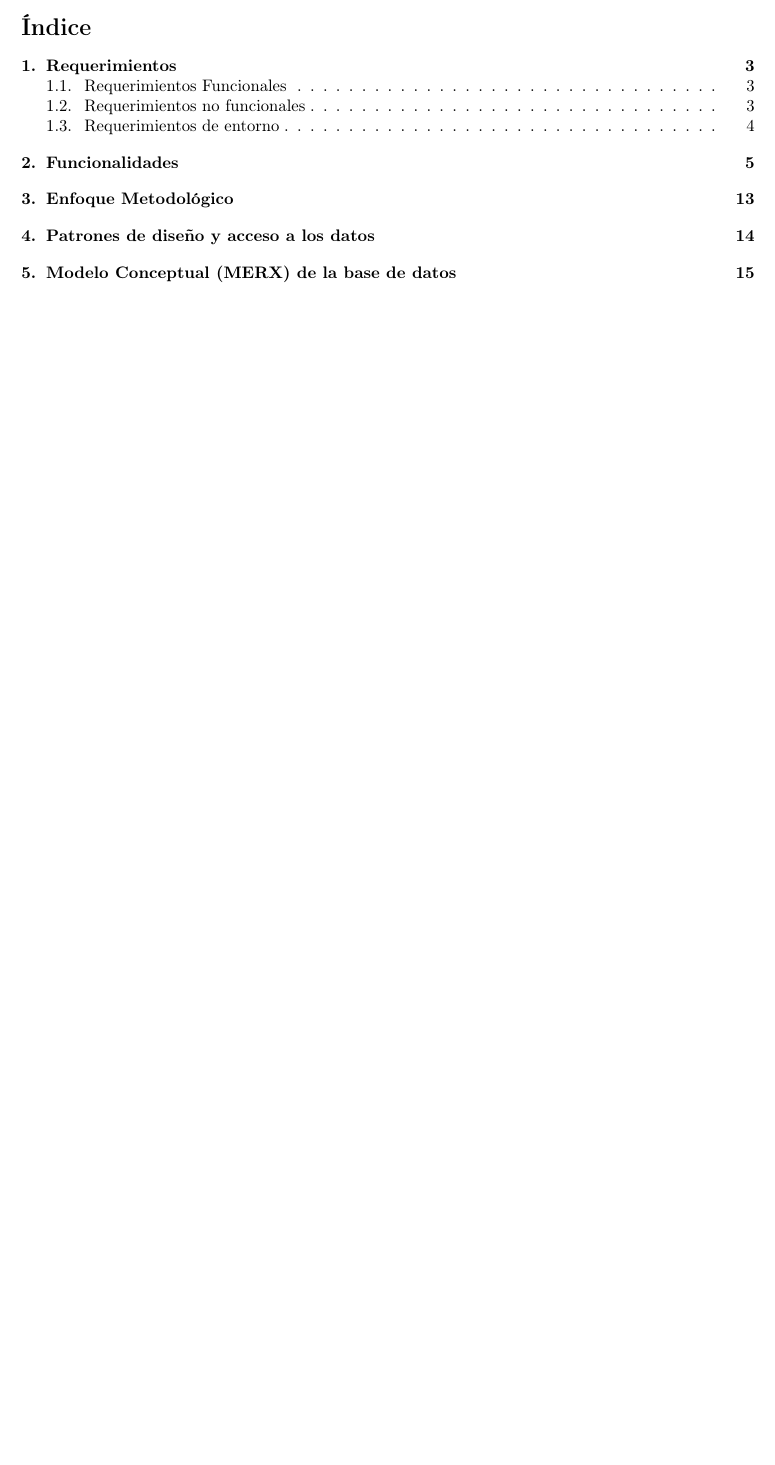
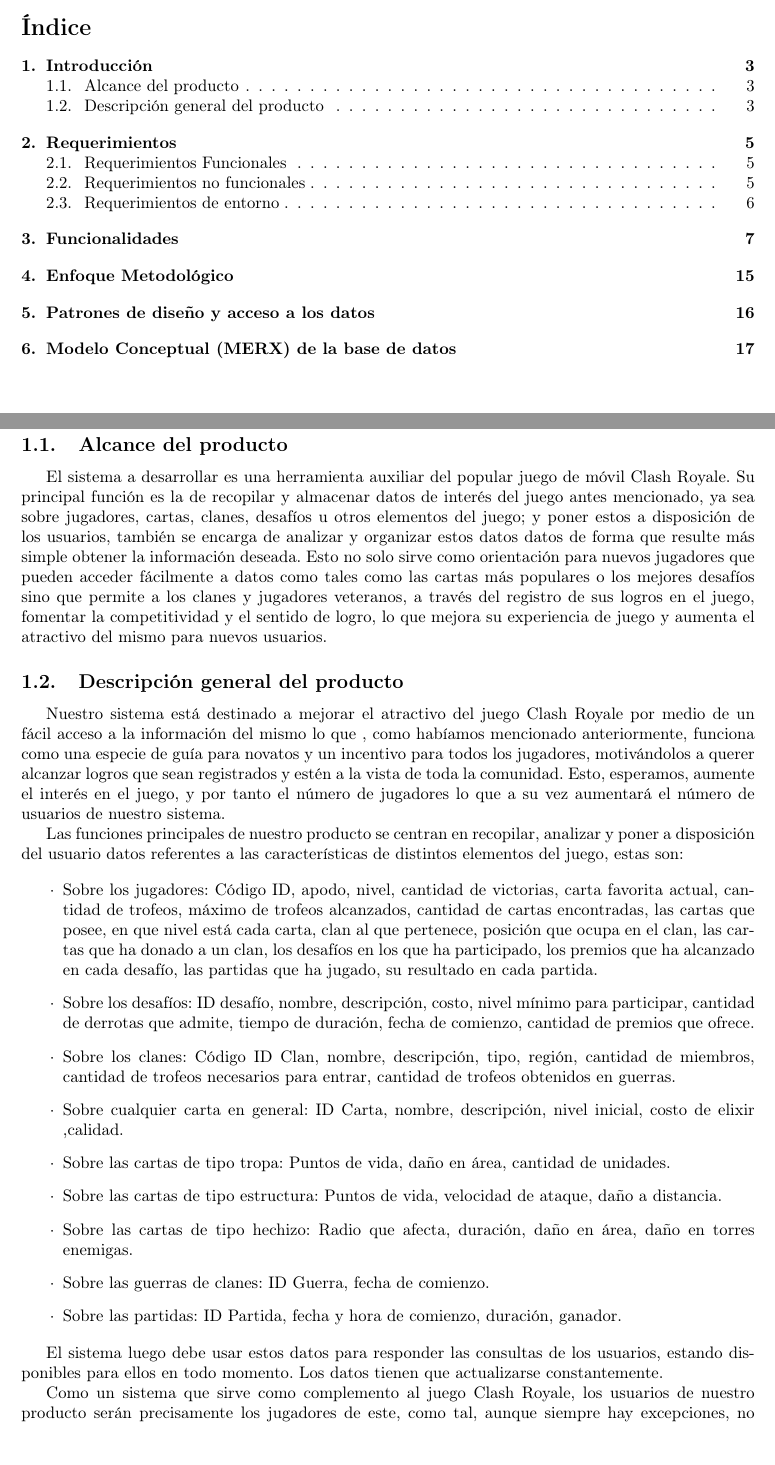
Before and after one commit to MarcosHCK/sep3cs, a LaTeX document (docs/report/seminario.tex, which reads docs/report/introduccion.tex): part of page 2 of 19 before the commit and two parts of pages 2 and 3 of 21 after it, the two joined at a grey line, cut so that both start at the same text, the shorter picture padded with empty space. Compiled offline with pdfLaTeX.

Commit message:
Introduction

```diff
--- /dev/null
+++ b/docs/report/introduccion.tex
@@ -0,0 +1,43 @@
+% Copyright (c) 2023-2025
+% This file is part of sep3cs.
+%
+% sep3cs is free software: you can redistribute it and/or modify
+% it under the terms of the GNU General Public License as published by
+% the Free Software Foundation, either version 3 of the License, or
+% (at your option) any later version.
+%
+% sep3cs is distributed in the hope that it will be useful,
+% but WITHOUT ANY WARRANTY; without even the implied warranty of
+% MERCHANTABILITY or FITNESS FOR A PARTICULAR PURPOSE.  See the
+% GNU General Public License for more details.
+%
+% You should have received a copy of the GNU General Public License
+% along with sep3cs. If not, see <http://www.gnu.org/licenses/>.
+%
+\section{Introducción}
+
+\subsection{Alcance del producto}
+
+El sistema a desarrollar es una herramienta auxiliar del popular juego de móvil Clash Royale. Su principal función es la de recopilar y almacenar datos de interés del juego antes mencionado, ya sea sobre jugadores, cartas, clanes, desafíos u otros elementos del juego; y poner estos a disposición de los usuarios, también se encarga de analizar y organizar estos datos datos de forma que resulte más simple obtener la información deseada. Esto no solo sirve como orientación para nuevos jugadores que pueden acceder fácilmente a datos como tales como las cartas más populares o los mejores desafíos sino que permite a los clanes y jugadores veteranos, a través del registro de sus logros en el juego, fomentar la competitividad y el sentido de logro, lo que mejora su experiencia de juego y aumenta el atractivo del mismo para nuevos usuarios.
+
+\subsection{Descripción general del producto}
+
+Nuestro sistema está destinado a mejorar el atractivo del juego Clash Royale por medio de un fácil acceso a la información del mismo lo que , como habíamos mencionado anteriormente, funciona como una especie de guía para novatos y un incentivo para todos los jugadores, motivándolos a querer alcanzar logros que sean registrados y estén a la vista de toda la comunidad. Esto, esperamos, aumente el interés en  el juego, y por tanto el número de jugadores lo que a su vez aumentará el número de usuarios de nuestro sistema.
+
+Las funciones principales de nuestro producto se centran en recopilar, analizar y poner a disposición del usuario datos referentes a las características de distintos elementos del juego, estas son:
+
+\begin{enumerate}
+  \item[\(\cdot\)] Sobre los jugadores: Código ID, apodo, nivel, cantidad de victorias, carta favorita actual, cantidad de trofeos, máximo de trofeos alcanzados, cantidad de cartas encontradas, las cartas que posee, en que nivel está cada carta, clan al que pertenece, posición que ocupa en el clan, las cartas que ha donado a un clan, los desafíos en los que ha participado, los premios que ha alcanzado en cada desafío, las partidas que ha jugado, su resultado en cada partida.
+  \item[\(\cdot\)] Sobre los desafíos: ID desafío, nombre, descripción, costo, nivel mínimo para participar, cantidad de derrotas que admite, tiempo de duración, fecha de comienzo, cantidad de premios que ofrece.
+  \item[\(\cdot\)] Sobre los clanes: Código ID Clan, nombre, descripción, tipo, región, cantidad de miembros, cantidad de trofeos necesarios para entrar, cantidad de trofeos obtenidos en guerras.
+  \item[\(\cdot\)] Sobre cualquier carta en general: ID Carta, nombre, descripción, nivel inicial, costo de elixir ,calidad.
+  \item[\(\cdot\)] Sobre las cartas de tipo tropa: Puntos de vida, daño en área, cantidad de unidades.
+  \item[\(\cdot\)] Sobre las cartas de tipo estructura: Puntos de vida, velocidad de ataque, daño a distancia.
+  \item[\(\cdot\)] Sobre las cartas de tipo hechizo: Radio que afecta, duración, daño en área, daño en torres enemigas.
+  \item[\(\cdot\)] Sobre las guerras de clanes: ID Guerra, fecha de comienzo.
+  \item[\(\cdot\)] Sobre las partidas: ID Partida, fecha y hora de comienzo, duración, ganador.
+\end{enumerate}
+
+El sistema luego debe usar estos datos para responder las consultas de los usuarios, estando disponibles para ellos en todo momento. Los datos tienen que actualizarse constantemente.
+
+Como un sistema que sirve como complemento al juego Clash Royale, los usuarios de nuestro producto serán precisamente los jugadores de este, como tal, aunque siempre hay excepciones, no se espera que posean un conocimiento técnico sobre programación o manejo de datos, por lo que la interfaz de usuario debe mantener esto en cuenta y ser lo más simple e intuitiva posible.
```
Also changed, not shown: docs/report/seminario.tex (+1 -0 lines), docs/report/introduccion.tex (8 more changed lines).
